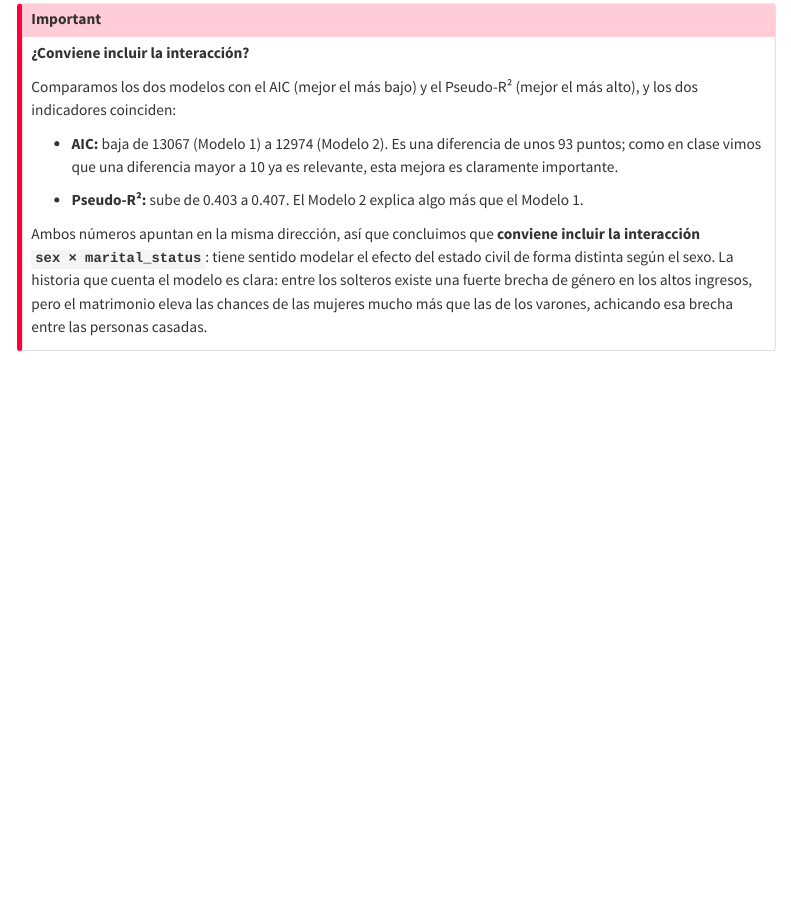
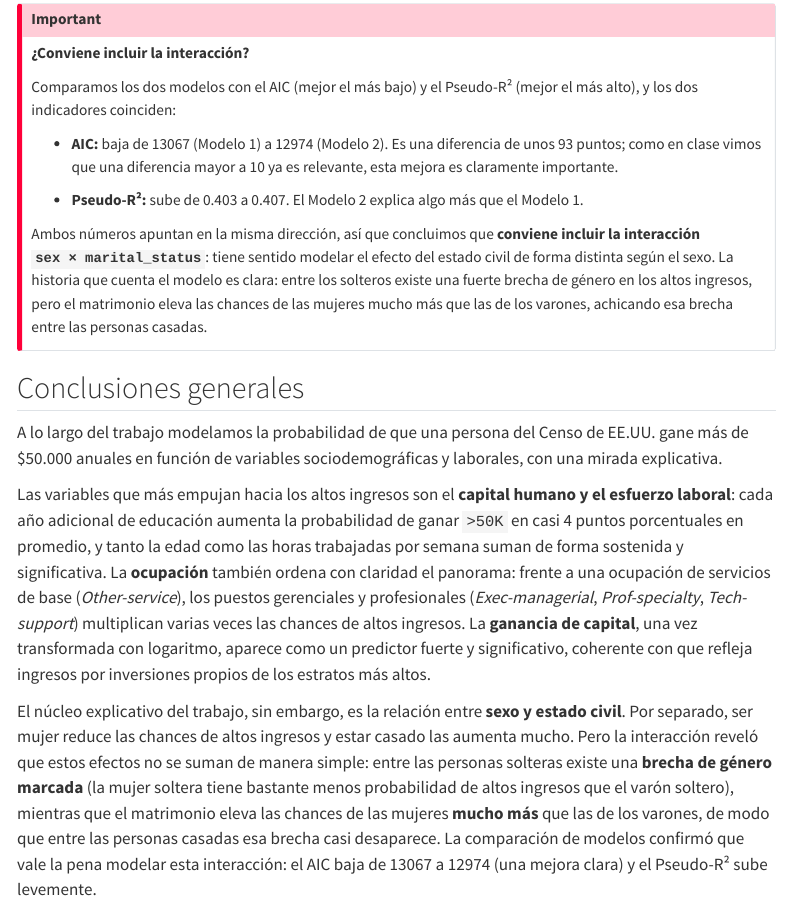
Before and after one commit to pazuaga/MVDAzuagaPalomaTPs, a Quarto document (TP3/notebooks/census_income_usa.qmd): the page in a window 1100 px wide, from 3090 px down. Rendered offline with R 4.5, knitr and Pandoc in place of Quarto, with nearby package versions; some code elsewhere in the file could not run offline; menus at the side of the page are left out; long lines of code are wrapped.

Commit message:
Conclusiones generales y render final a html

```diff
--- a/TP3/notebooks/census_income_usa.qmd
+++ b/TP3/notebooks/census_income_usa.qmd
@@ -845,3 +845,11 @@ Comparamos los dos modelos con el AIC (mejor el más bajo) y el Pseudo-R² (mejo
 
 Ambos números apuntan en la misma dirección, así que concluimos que **conviene incluir la interacción `sex × marital_status`**: tiene sentido modelar el efecto del estado civil de forma distinta según el sexo. La historia que cuenta el modelo es clara: entre los solteros existe una fuerte brecha de género en los altos ingresos, pero el matrimonio eleva las chances de las mujeres mucho más que las de los varones, achicando esa brecha entre las personas casadas.
 :::
+
+## Conclusiones generales
+
+A lo largo del trabajo modelamos la probabilidad de que una persona del Censo de EE.UU. gane más de \$50.000 anuales en función de variables sociodemográficas y laborales, con una mirada explicativa.
+
+Las variables que más empujan hacia los altos ingresos son el **capital humano y el esfuerzo laboral**: cada año adicional de educación aumenta la probabilidad de ganar `>50K` en casi 4 puntos porcentuales en promedio, y tanto la edad como las horas trabajadas por semana suman de forma sostenida y significativa. La **ocupación** también ordena con claridad el panorama: frente a una ocupación de servicios de base (*Other-service*), los puestos gerenciales y profesionales (*Exec-managerial*, *Prof-specialty*, *Tech-support*) multiplican varias veces las chances de altos ingresos. La **ganancia de capital**, una vez transformada con logaritmo, aparece como un predictor fuerte y significativo, coherente con que refleja ingresos por inversiones propios de los estratos más altos.
+
+El núcleo explicativo del trabajo, sin embargo, es la relación entre **sexo y estado civil**. Por separado, ser mujer reduce las chances de altos ingresos y estar casado las aumenta mucho. Pero la interacción reveló que estos efectos no se suman de manera simple: entre las personas solteras existe una **brecha de género marcada** (la mujer soltera tiene bastante menos probabilidad de altos ingresos que el varón soltero), mientras que el matrimonio eleva las chances de las mujeres **mucho más** que las de los varones, de modo que entre las personas casadas esa brecha casi desaparece. La comparación de modelos confirmó que vale la pena modelar esta interacción: el AIC baja de 13067 a 12974 (una mejora clara) y el Pseudo-R² sube levemente.
```
Also changed, not shown: TP3/notebooks/census_income_usa.html (added).
